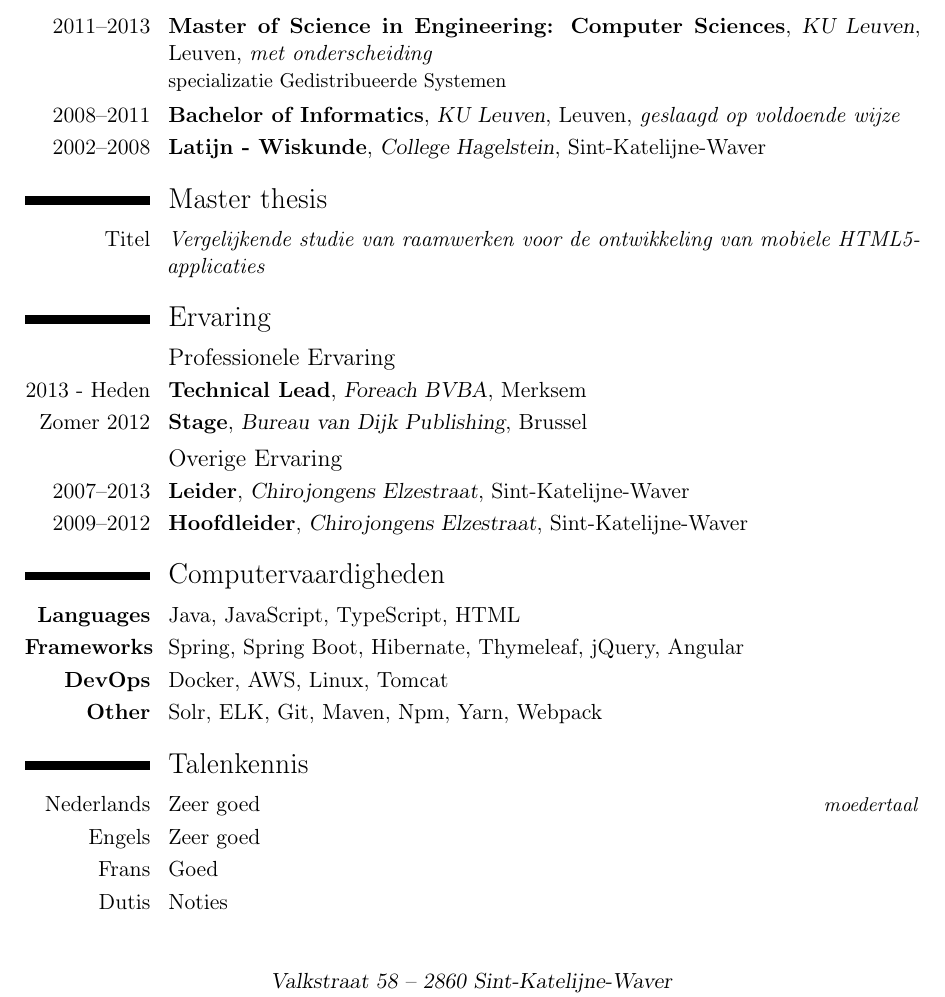
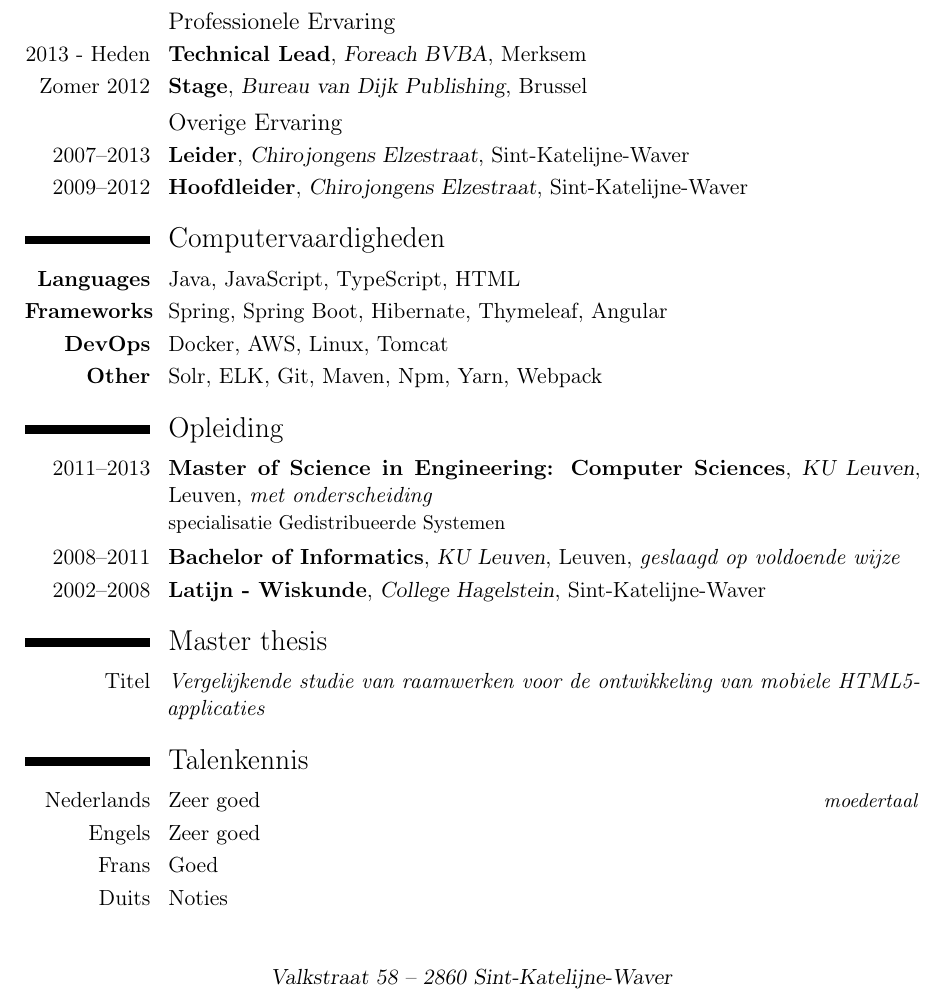
Before and after one commit to sandervanloock/curriculumvitae, a LaTeX CV (SanderVanLoock-nl.tex): part of the page, cut so that both start at the same text. Compiled offline with pdfLaTeX.

Commit message:
reviewed cv

```diff
--- a/SanderVanLoock-nl.tex
+++ b/SanderVanLoock-nl.tex
@@ -62,22 +62,6 @@
 % \cvitem{Adres}{Zorgvliet 16 2860 Sint-Katelijne-Waver}
 % \cvitem{Geboorte}{21/09/1990 - Jette}
 
-
-\section{Opleiding}
-\cventry{2011--2013}{Master of Science in Engineering: Computer Sciences}{KU Leuven}{Leuven}{\textit{met onderscheiding}}{specializatie  Gedistribueerde Systemen}
-\cventry{2008--2011}{Bachelor of Informatics}{KU Leuven}{Leuven}{\textit{geslaagd op voldoende wijze}}{}  % arguments 3 to 6 can be left empty
-\cventry{2002--2008}{Latijn - Wiskunde}{College Hagelstein}{Sint-Katelijne-Waver}{}{}  % arguments 3 to 6 can be left empty
-
-\section{Master thesis}
-\cvitem{Titel}{\emph{Vergelijkende studie van raamwerken voor de ontwikkeling van mobiele HTML5-applicaties}}
-%\cvitem{Promotor}{Prof. dr. ir. E. Duval}
-%\cvitem{Samenvatting}{
-%Bij de ontwikkeling van mobiele HTML5 applicaties bestaan verschillende raamwerken die de ontwikkelaar helpen.
-%Door de vari\"{e}teit aan mobiele HTML5-raamwerken, dringt een grondige vergelijking
-%zich op om te weten welk raamwerk nu het beste is.
-%De thesis vergelijkt Sencha Touch, Kendo UI, jQuery Mobile en Lungo op basis van populariteit, productiviteit, bruikbaarheid, ondersteuning en performantie.
-%}
-
 \section{Ervaring}
 \subsection{Professionele Ervaring}
 \cventry{2013 - Heden}{Technical Lead}{Foreach BVBA}{Merksem}{}{}
@@ -98,15 +82,30 @@
 
 \section{Computervaardigheden}
 \cvitem{\textbf{Languages}}{Java, JavaScript, TypeScript, HTML}
-\cvitem{\textbf{Frameworks}}{Spring, Spring Boot, Hibernate, Thymeleaf, jQuery, Angular}
+\cvitem{\textbf{Frameworks}}{Spring, Spring Boot, Hibernate, Thymeleaf, Angular}
 \cvitem{\textbf{DevOps}}{Docker, AWS, Linux, Tomcat}
 \cvitem{\textbf{Other}}{Solr, ELK, Git, Maven, Npm, Yarn, Webpack}
+
+\section{Opleiding}
+\cventry{2011--2013}{Master of Science in Engineering: Computer Sciences}{KU Leuven}{Leuven}{\textit{met onderscheiding}}{specialisatie  Gedistribueerde Systemen}
+\cventry{2008--2011}{Bachelor of Informatics}{KU Leuven}{Leuven}{\textit{geslaagd op voldoende wijze}}{}  % arguments 3 to 6 can be left empty
+\cventry{2002--2008}{Latijn - Wiskunde}{College Hagelstein}{Sint-Katelijne-Waver}{}{}  % arguments 3 to 6 can be left empty
+
+\section{Master thesis}
+\cvitem{Titel}{\emph{Vergelijkende studie van raamwerken voor de ontwikkeling van mobiele HTML5-applicaties}}
+%\cvitem{Promotor}{Prof. dr. ir. E. Duval}
+%\cvitem{Samenvatting}{
+%Bij de ontwikkeling van mobiele HTML5 applicaties bestaan verschillende raamwerken die de ontwikkelaar helpen.
+%Door de vari\"{e}teit aan mobiele HTML5-raamwerken, dringt een grondige vergelijking
+%zich op om te weten welk raamwerk nu het beste is.
+%De thesis vergelijkt Sencha Touch, Kendo UI, jQuery Mobile en Lungo op basis van populariteit, productiviteit, bruikbaarheid, ondersteuning en performantie.
+%}
 
 \section{Talenkennis}
 \cvitemwithcomment{Nederlands}{Zeer goed}{moedertaal}
 \cvitemwithcomment{Engels}{Zeer goed}{}
 \cvitemwithcomment{Frans}{Goed}{}
-\cvitemwithcomment{Dutis}{Noties}{}
+\cvitemwithcomment{Duits}{Noties}{}
 
 % \section{Interests}
 % \cvitem{Chiro}{Description}
```
Also changed, not shown: SanderVanLoock-en.tex (+16 -16 lines).
